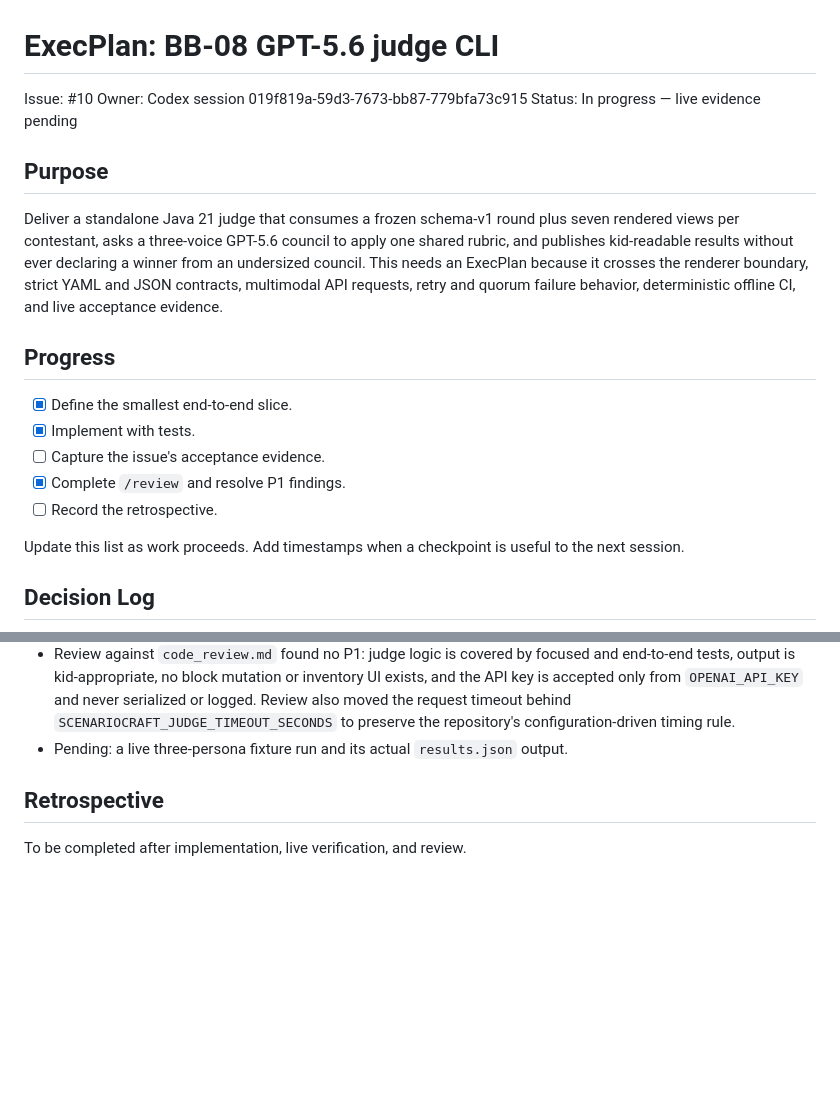
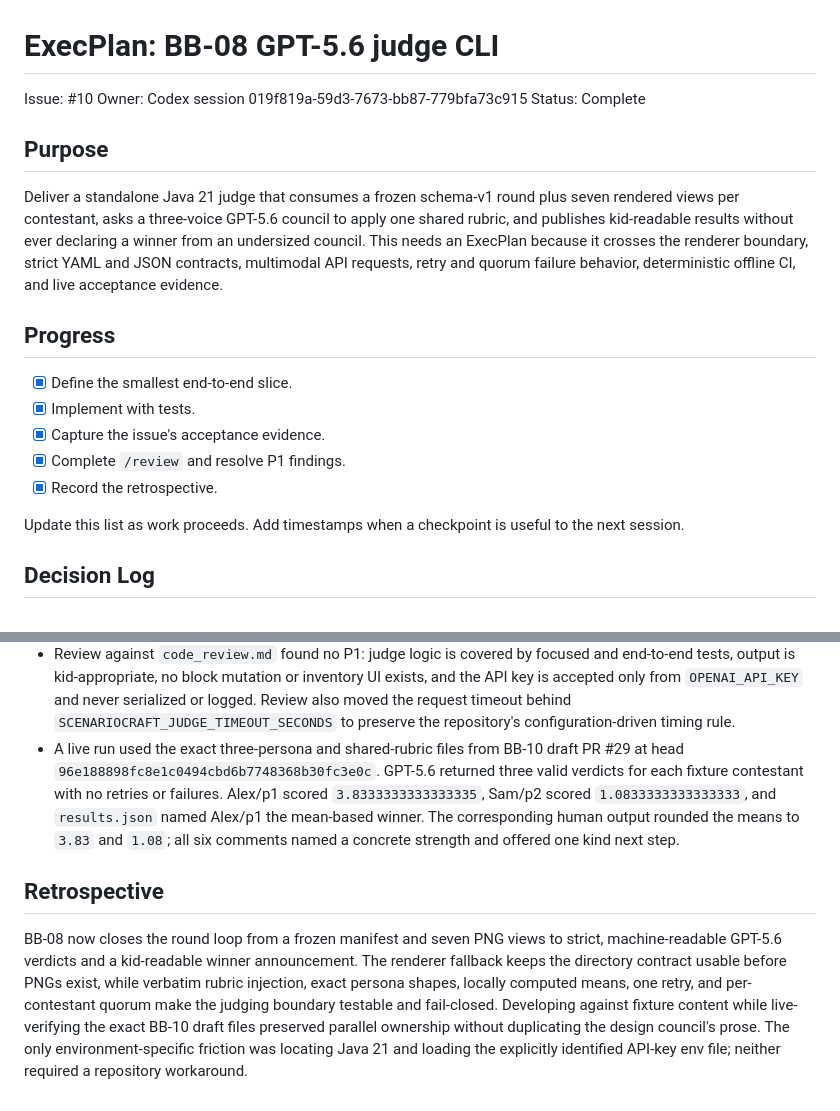
Before and after one commit to agorokh/scenariocraft, a Markdown page: docs/plans/bb-08-gpt-5-6-judge-cli.md, 2 parts joined by grey strips. Drawn GitHub-style; blank space fills up the shorter version.

Commit message:
Record BB-08 live judge acceptance evidence

```diff
--- a/docs/plans/bb-08-gpt-5-6-judge-cli.md
+++ b/docs/plans/bb-08-gpt-5-6-judge-cli.md
@@ -2,7 +2,7 @@
 
 Issue: #10
 Owner: Codex session 019f819a-59d3-7673-bb87-779bfa73c915
-Status: In progress — live evidence pending
+Status: Complete
 
 ## Purpose
 
@@ -17,9 +17,9 @@ CI, and live acceptance evidence.
 
 - [x] Define the smallest end-to-end slice.
 - [x] Implement with tests.
-- [ ] Capture the issue's acceptance evidence.
+- [x] Capture the issue's acceptance evidence.
 - [x] Complete `/review` and resolve P1 findings.
-- [ ] Record the retrospective.
+- [x] Record the retrospective.
 
 Update this list as work proceeds. Add timestamps when a checkpoint is useful to the next
 session.
@@ -70,8 +70,20 @@ session.
   the API key is accepted only from `OPENAI_API_KEY` and never serialized or logged. Review
   also moved the request timeout behind `SCENARIOCRAFT_JUDGE_TIMEOUT_SECONDS` to preserve the
   repository's configuration-driven timing rule.
-- Pending: a live three-persona fixture run and its actual `results.json` output.
+- A live run used the exact three-persona and shared-rubric files from BB-10 draft PR #29 at
+  head `96e188898fc8e1c0494cbd6b7748368b30fc3e0c`. GPT-5.6 returned three valid verdicts for
+  each fixture contestant with no retries or failures. Alex/p1 scored `3.8333333333333335`,
+  Sam/p2 scored `1.0833333333333333`, and `results.json` named Alex/p1 the mean-based winner.
+  The corresponding human output rounded the means to `3.83` and `1.08`; all six comments
+  named a concrete strength and offered one kind next step.
 
 ## Retrospective
 
-To be completed after implementation, live verification, and review.
+BB-08 now closes the round loop from a frozen manifest and seven PNG views to strict,
+machine-readable GPT-5.6 verdicts and a kid-readable winner announcement. The renderer
+fallback keeps the directory contract usable before PNGs exist, while verbatim rubric
+injection, exact persona shapes, locally computed means, one retry, and per-contestant quorum
+make the judging boundary testable and fail-closed. Developing against fixture content while
+live-verifying the exact BB-10 draft files preserved parallel ownership without duplicating
+the design council's prose. The only environment-specific friction was locating Java 21 and
+loading the explicitly identified API-key env file; neither required a repository workaround.
```
